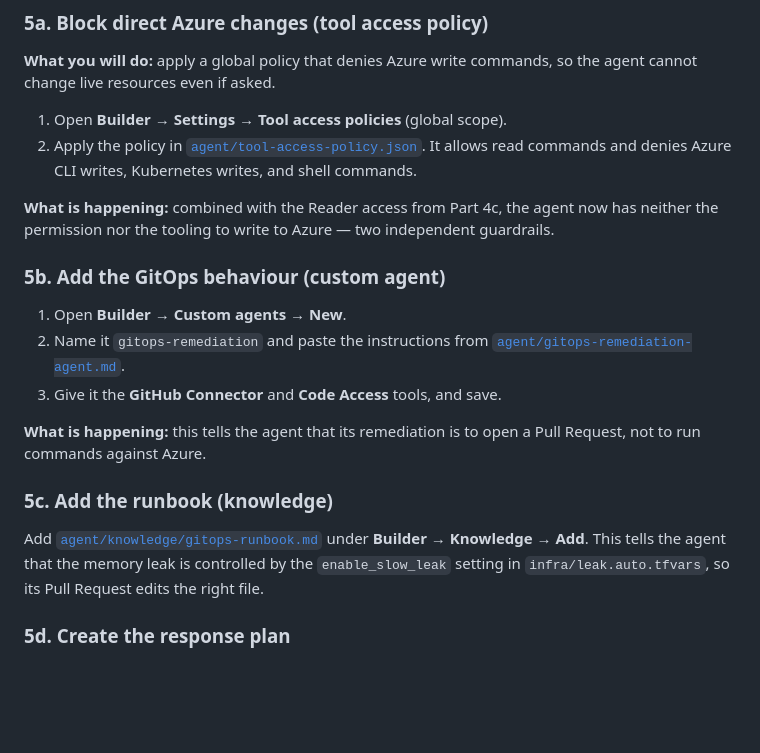
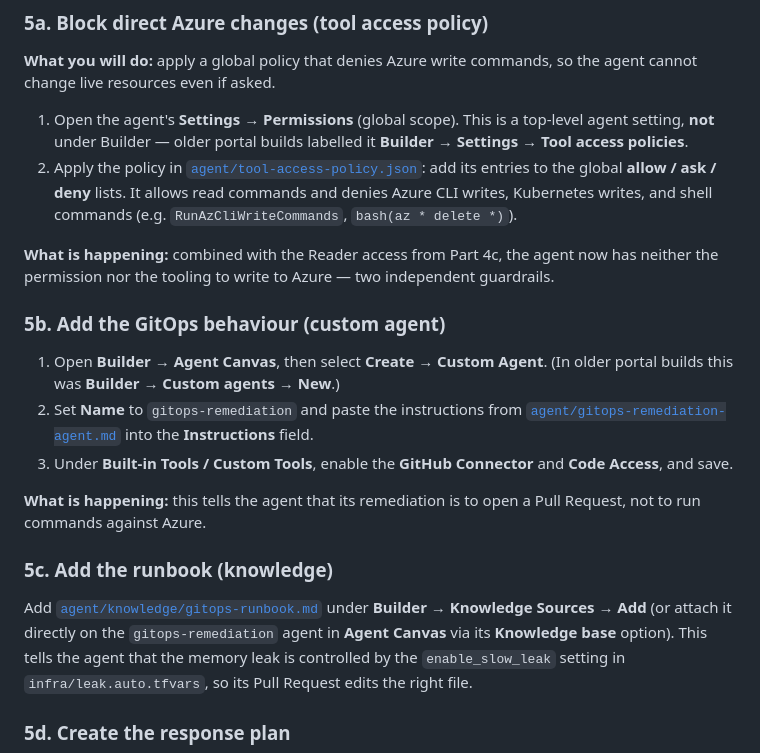
Before and after one commit to rutgerpels/sreagent, a Markdown page: docs/scenario-b-gitops.md, the part around the change. GitHub-like rendering; blank space fills up the shorter version.

Commit message:
docs: update Part 5 to current SRE Agent portal navigation
The portal Builder menu changed. Fix the stale navigation in scenario-b Part 5:
- 5a: tool access policy is now the agent's Settings -> Permissions (global),
  not Builder -> Settings -> Tool access policies.
- 5b: custom agents are created via Builder -> Agent Canvas -> Create ->
  Custom Agent (was Builder -> Custom agents -> New).
- 5c: knowledge lives under Builder -> Knowledge Sources (was Knowledge), and
  can also be attached on the custom agent in Agent Canvas.

Verified against Microsoft Learn (sub-agents / tool-access-policies).

Co-authored-by: Copilot <223556219+Copilot@users.noreply.github.com>

```diff
--- a/docs/scenario-b-gitops.md
+++ b/docs/scenario-b-gitops.md
@@ -335,11 +335,14 @@ files live in the [`agent/`](../agent/) folder of this repository.
 **What you will do:** apply a global policy that denies Azure write commands, so
 the agent cannot change live resources even if asked.
 
-1. Open **Builder → Settings → Tool access policies** (global scope).
+1. Open the agent's **Settings → Permissions** (global scope). This is a
+   top-level agent setting, **not** under Builder — older portal builds labelled
+   it **Builder → Settings → Tool access policies**.
 2. Apply the policy in
-   [`agent/tool-access-policy.json`](../agent/tool-access-policy.json). It allows
-   read commands and denies Azure CLI writes, Kubernetes writes, and shell
-   commands.
+   [`agent/tool-access-policy.json`](../agent/tool-access-policy.json): add its
+   entries to the global **allow / ask / deny** lists. It allows read commands and
+   denies Azure CLI writes, Kubernetes writes, and shell commands (e.g.
+   `RunAzCliWriteCommands`, `bash(az * delete *)`).
 
 **What is happening:** combined with the Reader access from Part 4c, the agent now
 has neither the permission nor the tooling to write to Azure — two independent
@@ -347,10 +350,13 @@ guardrails.
 
 ### 5b. Add the GitOps behaviour (custom agent)
 
-1. Open **Builder → Custom agents → New**.
-2. Name it `gitops-remediation` and paste the instructions from
-   [`agent/gitops-remediation-agent.md`](../agent/gitops-remediation-agent.md).
-3. Give it the **GitHub Connector** and **Code Access** tools, and save.
+1. Open **Builder → Agent Canvas**, then select **Create → Custom Agent**.
+   (In older portal builds this was **Builder → Custom agents → New**.)
+2. Set **Name** to `gitops-remediation` and paste the instructions from
+   [`agent/gitops-remediation-agent.md`](../agent/gitops-remediation-agent.md)
+   into the **Instructions** field.
+3. Under **Built-in Tools / Custom Tools**, enable the **GitHub Connector** and
+   **Code Access**, and save.
 
 **What is happening:** this tells the agent that its remediation is to open a Pull
 Request, not to run commands against Azure.
@@ -358,7 +364,9 @@ Request, not to run commands against Azure.
 ### 5c. Add the runbook (knowledge)
 
 Add [`agent/knowledge/gitops-runbook.md`](../agent/knowledge/gitops-runbook.md)
-under **Builder → Knowledge → Add**. This tells the agent that the memory leak is
+under **Builder → Knowledge Sources → Add** (or attach it directly on the
+`gitops-remediation` agent in **Agent Canvas** via its **Knowledge base**
+option). This tells the agent that the memory leak is
 controlled by the `enable_slow_leak` setting in `infra/leak.auto.tfvars`, so its
 Pull Request edits the right file.
 
```
